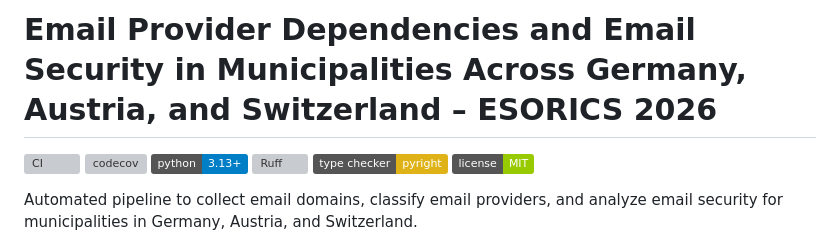
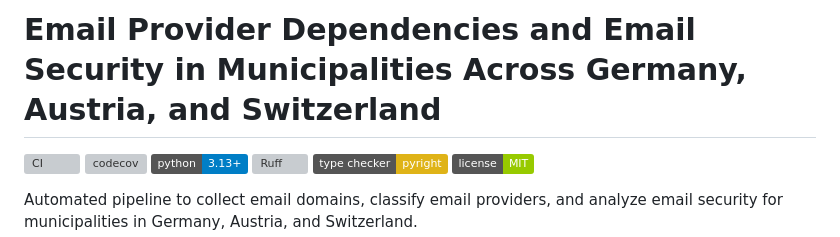
Before and after one commit to mxmap/esorics2026, a Markdown page: README.md, the part around the change. Rendered like a GitHub page; badges without logos; grey boxes are pictures that could not be loaded.

```diff
--- a/README.md
+++ b/README.md
@@ -1,4 +1,4 @@
-# Email Provider Dependencies and Email Security in Municipalities Across Germany, Austria, and Switzerland – ESORICS 2026
+# Email Provider Dependencies and Email Security in Municipalities Across Germany, Austria, and Switzerland
 
 [![CI](https://github.com/mxmap/secassure2026/actions/workflows/ci.yml/badge.svg)](https://github.com/mxmap/secassure2026/actions/workflows/ci.yml)
 [![codecov](https://codecov.io/gh/mxmap/secassure2026/branch/main/graph/badge.svg)](https://codecov.io/gh/mxmap/secassure2026)
```
